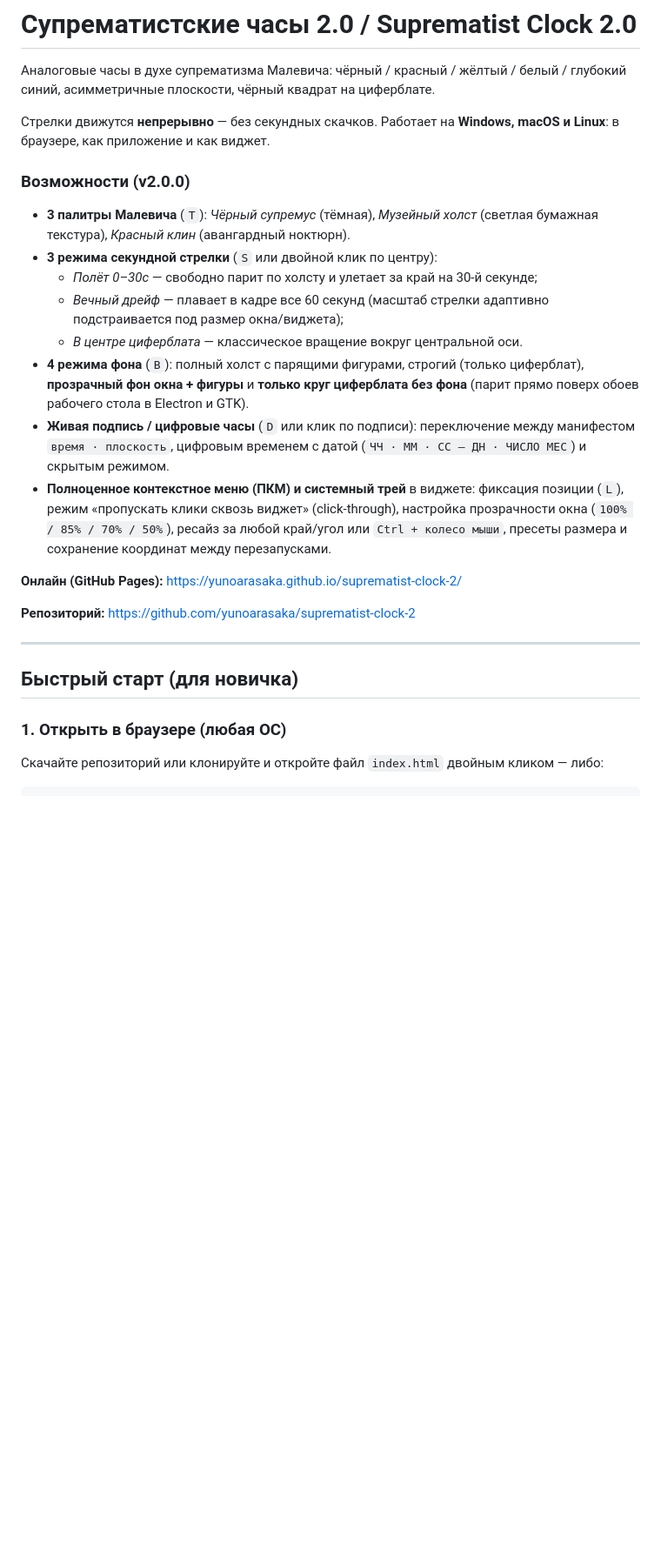
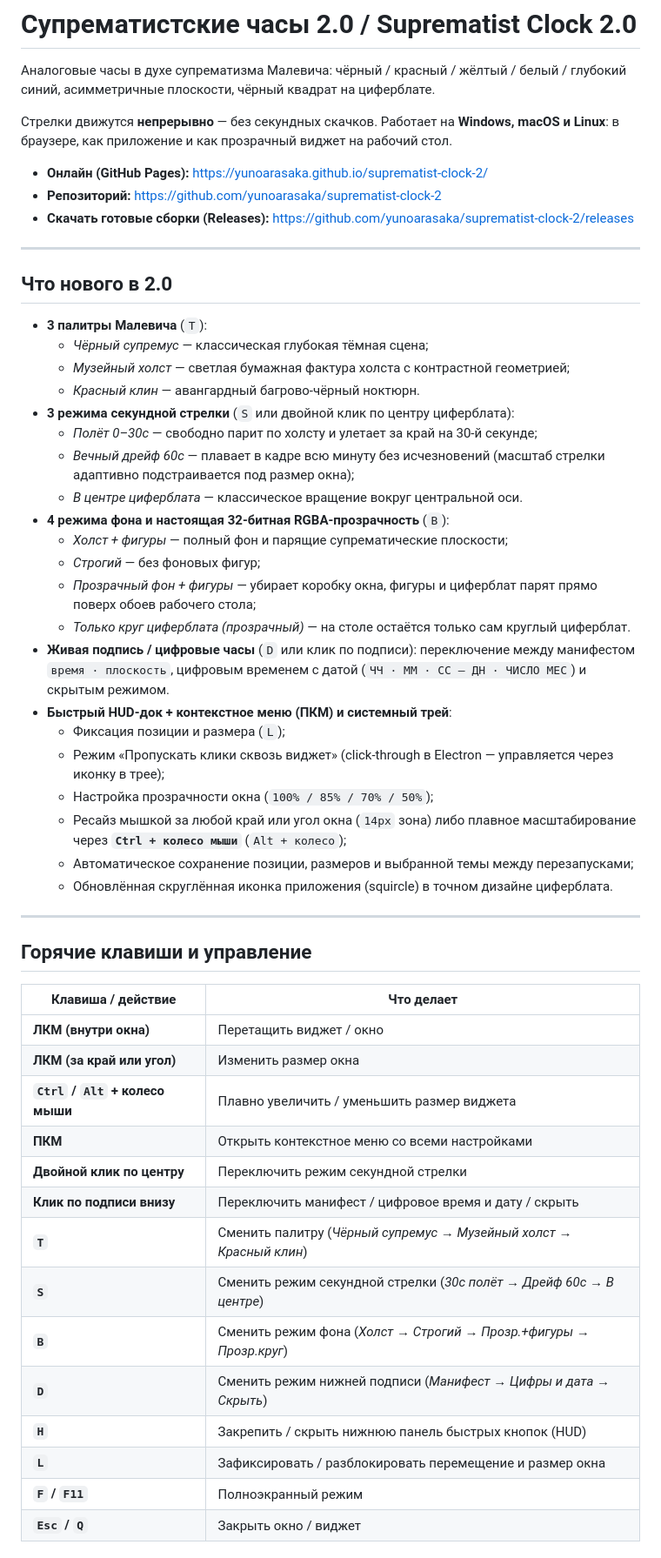
Before and after one commit to yunoarasaka/suprematist-clock-2, a Markdown page: README.md, the part around one of its changes. Shown at 87% size. GitHub-like rendering; blank space fills up the shorter version.

```diff
--- a/README.md
+++ b/README.md
@@ -2,27 +2,56 @@
 
 Аналоговые часы в духе супрематизма Малевича: чёрный / красный / жёлтый / белый / глубокий синий, асимметричные плоскости, чёрный квадрат на циферблате.
 
-Стрелки движутся **непрерывно** — без секундных скачков. Работает на **Windows, macOS и Linux**: в браузере, как приложение и как виджет.
+Стрелки движутся **непрерывно** — без секундных скачков. Работает на **Windows, macOS и Linux**: в браузере, как приложение и как прозрачный виджет на рабочий стол.
 
-### Возможности (v2.0.0)
-
-- **3 палитры Малевича** (`T`): *Чёрный супремус* (тёмная), *Музейный холст* (светлая бумажная текстура), *Красный клин* (авангардный ноктюрн).
-- **3 режима секундной стрелки** (`S` или двойной клик по центру):
-  - *Полёт 0–30с* — свободно парит по холсту и улетает за край на 30-й секунде;
-  - *Вечный дрейф* — плавает в кадре все 60 секунд (масштаб стрелки адаптивно подстраивается под размер окна/виджета);
-  - *В центре циферблата* — классическое вращение вокруг центральной оси.
-- **4 режима фона** (`B`): полный холст с парящими фигурами, строгий (только циферблат), **прозрачный фон окна + фигуры** и **только круг циферблата без фона** (парит прямо поверх обоев рабочего стола в Electron и GTK).
-- **Живая подпись / цифровые часы** (`D` или клик по подписи): переключение между манифестом `время · плоскость`, цифровым временем с датой (`ЧЧ · ММ · СС — ДН · ЧИСЛО МЕС`) и скрытым режимом.
-- **Полноценное контекстное меню (ПКМ) и системный трей** в виджете: фиксация позиции (`L`), режим «пропускать клики сквозь виджет» (click-through), настройка прозрачности окна (`100% / 85% / 70% / 50%`), ресайз за любой край/угол или `Ctrl + колесо мыши`, пресеты размера и сохранение координат между перезапусками.
-
-**Онлайн (GitHub Pages):** https://yunoarasaka.github.io/suprematist-clock-2/
-
-**Репозиторий:** https://github.com/yunoarasaka/suprematist-clock-2
+- **Онлайн (GitHub Pages):** https://yunoarasaka.github.io/suprematist-clock-2/
+- **Репозиторий:** https://github.com/yunoarasaka/suprematist-clock-2
+- **Скачать готовые сборки (Releases):** https://github.com/yunoarasaka/suprematist-clock-2/releases
 
 ---
 
-## Быстрый старт (для новичка)
+## Что нового в 2.0
 
-### 1. Открыть в браузере (любая ОС)
+- **3 палитры Малевича** (`T`):
+  - *Чёрный супремус* — классическая глубокая тёмная сцена;
+  - *Музейный холст* — светлая бумажная фактура холста с контрастной геометрией;
+  - *Красный клин* — авангардный багрово-чёрный ноктюрн.
+- **3 режима секундной стрелки** (`S` или двойной клик по центру циферблата):
+  - *Полёт 0–30с* — свободно парит по холсту и улетает за край на 30-й секунде;
+  - *Вечный дрейф 60с* — плавает в кадре всю минуту без исчезновений (масштаб стрелки адаптивно подстраивается под размер окна);
+  - *В центре циферблата* — классическое вращение вокруг центральной оси.
+- **4 режима фона и настоящая 32-битная RGBA-прозрачность** (`B`):
+  - *Холст + фигуры* — полный фон и парящие супрематические плоскости;
+  - *Строгий* — без фоновых фигур;
+  - *Прозрачный фон + фигуры* — убирает коробку окна, фигуры и циферблат парят прямо поверх обоев рабочего стола;
+  - *Только круг циферблата (прозрачный)* — на столе остаётся только сам круглый циферблат.
+- **Живая подпись / цифровые часы** (`D` или клик по подписи): переключение между манифестом `время · плоскость`, цифровым временем с датой (`ЧЧ · ММ · СС — ДН · ЧИСЛО МЕС`) и скрытым режимом.
+- **Быстрый HUD-док + контекстное меню (ПКМ) и системный трей**:
+  - Фиксация позиции и размера (`L`);
+  - Режим «Пропускать клики сквозь виджет» (click-through в Electron — управляется через иконку в трее);
+  - Настройка прозрачности окна (`100% / 85% / 70% / 50%`);
+  - Ресайз мышкой за любой край или угол окна (`14px` зона) либо плавное масштабирование через **`Ctrl + колесо мыши`** (`Alt + колесо`);
+  - Автоматическое сохранение позиции, размеров и выбранной темы между перезапусками;
+  - Обновлённая скруглённая иконка приложения (squircle) в точном дизайне циферблата.
 
-Скачайте репозиторий или клонируйте и откройте файл `index.html` двойным кликом — либо:
+---
+
+## Горячие клавиши и управление
+
+| Клавиша / действие | Что делает |
+| --- | --- |
+| **ЛКМ (внутри окна)** | Перетащить виджет / окно |
+| **ЛКМ (за край или угол)** | Изменить размер окна |
+| **`Ctrl` / `Alt` + колесо мыши** | Плавно увеличить / уменьшить размер виджета |
+| **ПКМ** | Открыть контекстное меню со всеми настройками |
+| **Двойной клик по центру** | Переключить режим секундной стрелки |
+| **Клик по подписи внизу** | Переключить манифест / цифровое время и дату / скрыть |
+| **`T`** | Сменить палитру (*Чёрный супремус* → *Музейный холст* → *Красный клин*) |
+| **`S`** | Сменить режим секундной стрелки (*30с полёт* → *Дрейф 60с* → *В центре*) |
+| **`B`** | Сменить режим фона (*Холст* → *Строгий* → *Прозр.+фигуры* → *Прозр.круг*) |
+| **`D`** | Сменить режим нижней подписи (*Манифест* → *Цифры и дата* → *Скрыть*) |
+| **`H`** | Закрепить / скрыть нижнюю панель быстрых кнопок (HUD) |
+| **`L`** | Зафиксировать / разблокировать перемещение и размер окна |
+| **`F` / `F11`** | Полноэкранный режим |
+| **`Esc` / `Q`** | Закрыть окно / виджет |
+
```
Also changed, not shown: other parts of README.md (+75 -92 lines).
